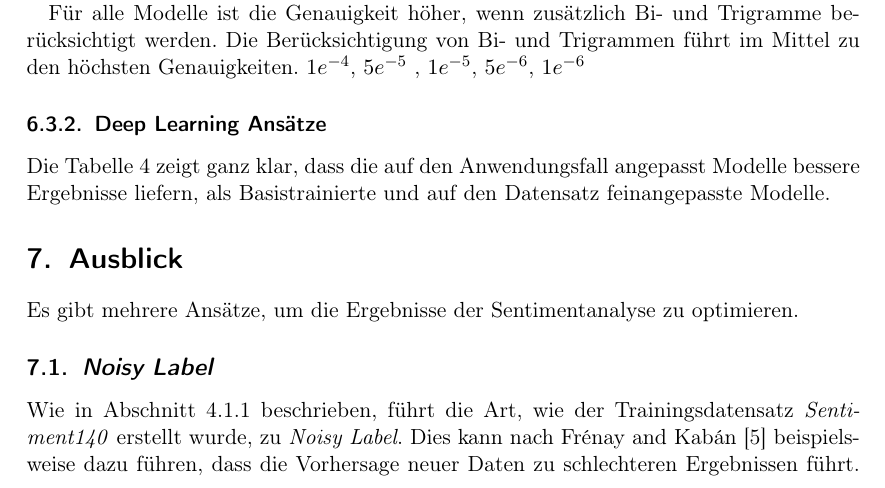
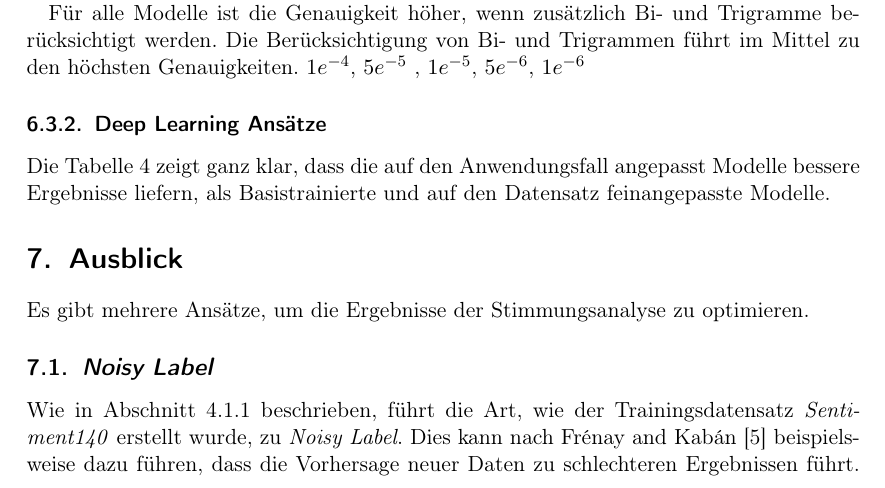
Before and after one commit to felLind/propra_webscience_ws24, a LaTeX document (Abschlussbericht/abschlussbericht-stimmungsanalyse-mit-twitter.tex, which reads Abschlussbericht/7-ausblick.tex): part of page 13 of 21, cut so that both start at the same text. Compiled offline with pdfLaTeX.

Commit message:
Update 7-ausblick.tex

```diff
--- a/Abschlussbericht/7-ausblick.tex
+++ b/Abschlussbericht/7-ausblick.tex
@@ -1,6 +1,6 @@
 \section{Ausblick}
 
-Es gibt mehrere Ansätze, um die Ergebnisse der Sentimentanalyse zu optimieren.
+Es gibt mehrere Ansätze, um die Ergebnisse der Stimmungsanalyse zu optimieren.
 
 \subsection{\textit{Noisy Label}}
 Wie in Abschnitt \ref{traindata} beschrieben, führt die Art, wie der Trainingsdatensatz \textit{Sentiment140} erstellt wurde, zu \textit{Noisy Label}.
```
